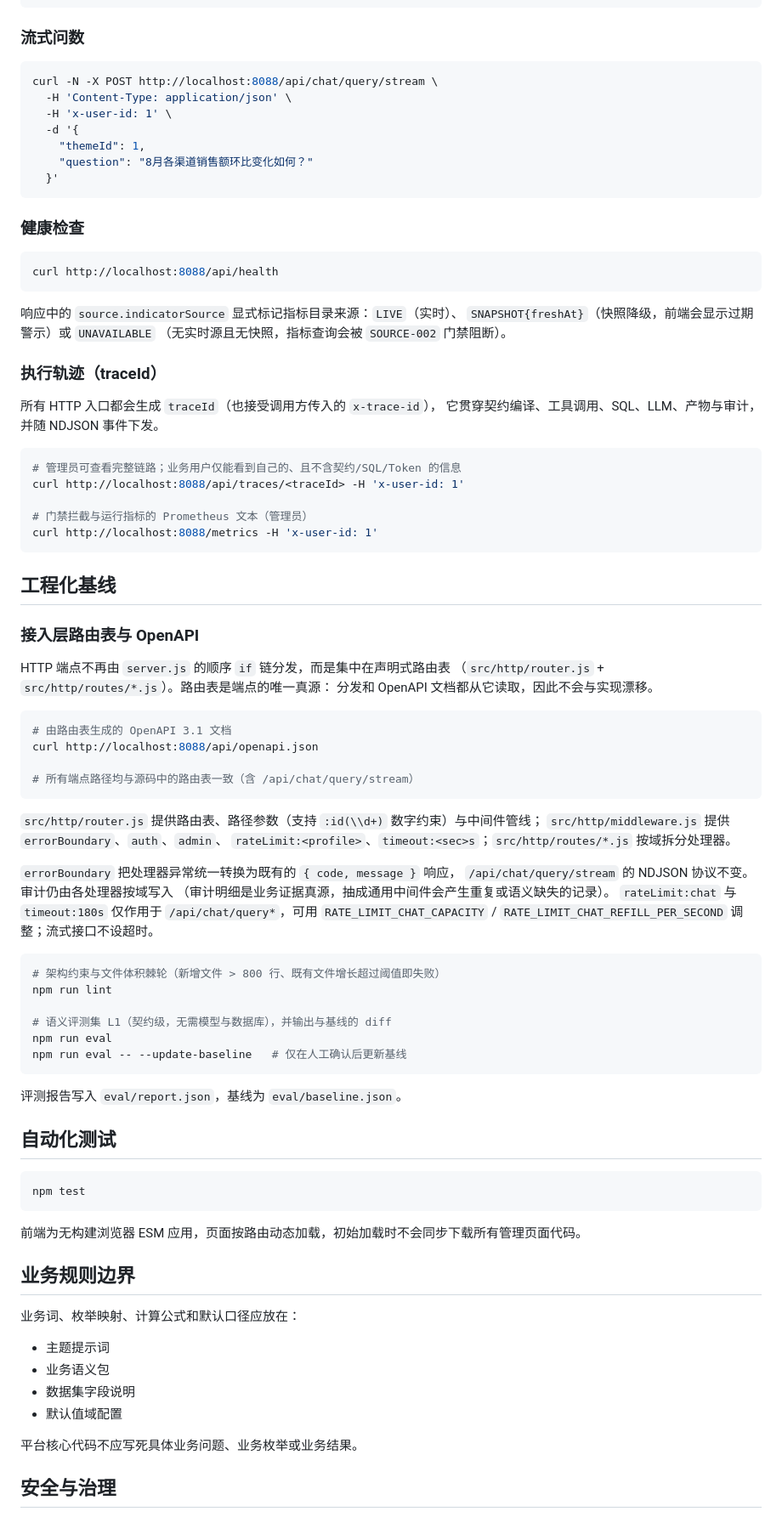
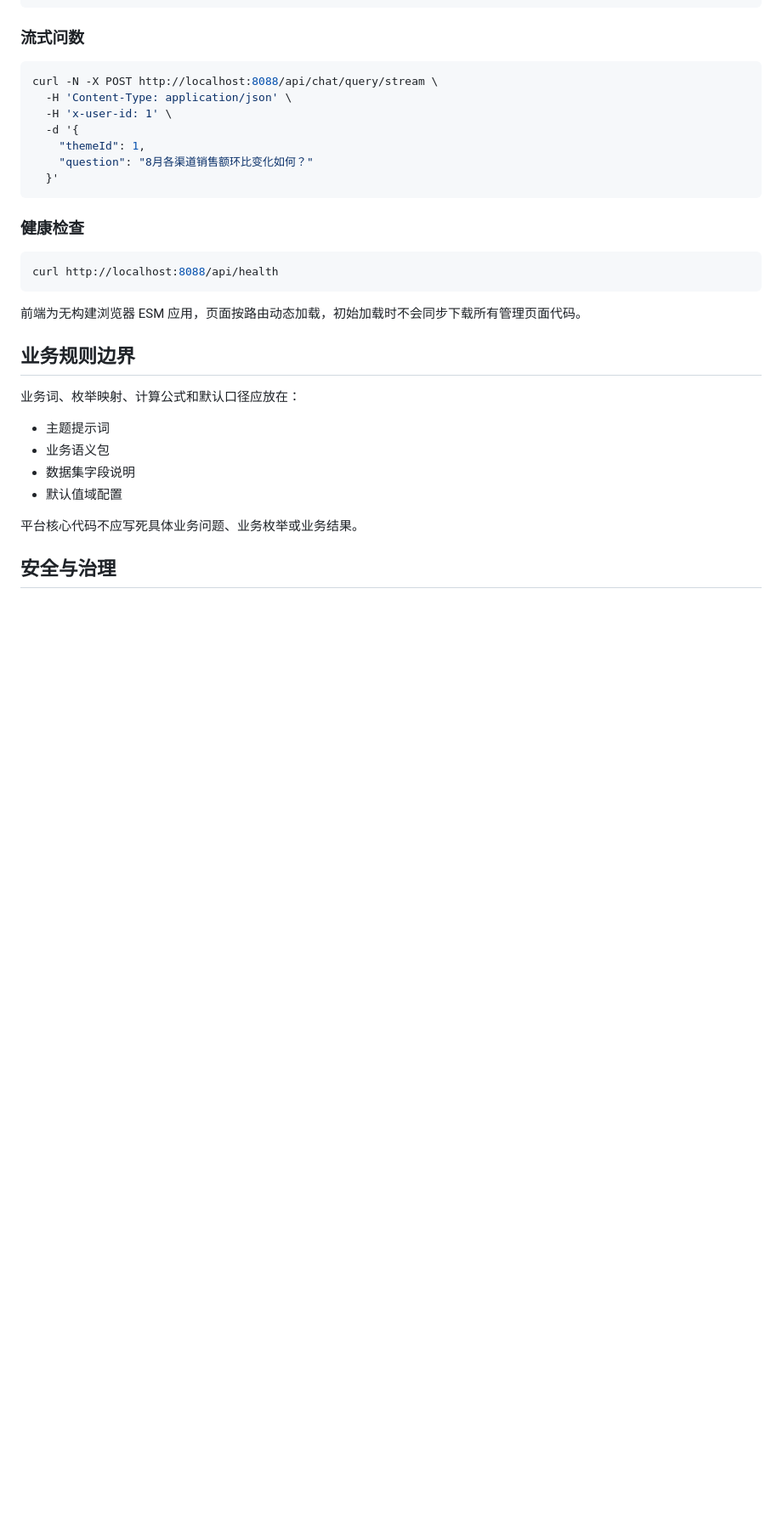
Before and after one commit to xiaour/yolo-data, a Markdown page: README.md, the part around one of its changes. Shown at 85% size. GitHub-like rendering; blank space fills up the shorter version.

````diff
--- a/README.md
+++ b/README.md
@@ -266,65 +247,6 @@ curl -N -X POST http://localhost:8088/api/chat/query/stream \
 
 ```bash
 curl http://localhost:8088/api/health
-```
-
-响应中的 `source.indicatorSource` 显式标记指标目录来源：`LIVE`（实时）、
-`SNAPSHOT{freshAt}`（快照降级，前端会显示过期警示）或 `UNAVAILABLE`
-（无实时源且无快照，指标查询会被 `SOURCE-002` 门禁阻断）。
-
-### 执行轨迹（traceId）
-
-所有 HTTP 入口都会生成 `traceId`（也接受调用方传入的 `x-trace-id`），
-它贯穿契约编译、工具调用、SQL、LLM、产物与审计，并随 NDJSON 事件下发。
-
-```bash
-# 管理员可查看完整链路；业务用户仅能看到自己的、且不含契约/SQL/Token 的信息
-curl http://localhost:8088/api/traces/<traceId> -H 'x-user-id: 1'
-
-# 门禁拦截与运行指标的 Prometheus 文本（管理员）
-curl http://localhost:8088/metrics -H 'x-user-id: 1'
-```
-
-## 工程化基线
-
-### 接入层路由表与 OpenAPI
-
-HTTP 端点不再由 `server.js` 的顺序 `if` 链分发，而是集中在声明式路由表
-（`src/http/router.js` + `src/http/routes/*.js`）。路由表是端点的唯一真源：
-分发和 OpenAPI 文档都从它读取，因此不会与实现漂移。
-
-```bash
-# 由路由表生成的 OpenAPI 3.1 文档
-curl http://localhost:8088/api/openapi.json
-
-# 所有端点路径均与源码中的路由表一致（含 /api/chat/query/stream）
-```
-
-`src/http/router.js` 提供路由表、路径参数（支持 `:id(\\d+)` 数字约束）与中间件管线；
-`src/http/middleware.js` 提供 `errorBoundary`、`auth`、`admin`、
-`rateLimit:<profile>`、`timeout:<sec>s`；`src/http/routes/*.js` 按域拆分处理器。
-
-`errorBoundary` 把处理器异常统一转换为既有的 `{ code, message }` 响应，
-`/api/chat/query/stream` 的 NDJSON 协议不变。审计仍由各处理器按域写入
-（审计明细是业务证据真源，抽成通用中间件会产生重复或语义缺失的记录）。
-`rateLimit:chat` 与 `timeout:180s` 仅作用于 `/api/chat/query*`，可用
-`RATE_LIMIT_CHAT_CAPACITY` / `RATE_LIMIT_CHAT_REFILL_PER_SECOND` 调整；流式接口不设超时。
-
-```bash
-# 架构约束与文件体积棘轮（新增文件 > 800 行、既有文件增长超过阈值即失败）
-npm run lint
-
-# 语义评测集 L1（契约级，无需模型与数据库），并输出与基线的 diff
-npm run eval
-npm run eval -- --update-baseline   # 仅在人工确认后更新基线
-```
-
-评测报告写入 `eval/report.json`，基线为 `eval/baseline.json`。
-
-## 自动化测试
-
-```bash
-npm test
 ```
 
 前端为无构建浏览器 ESM 应用，页面按路由动态加载，初始加载时不会同步下载所有管理页面代码。
````
Also changed, not shown: other parts of README.md (+17 -36 lines).
